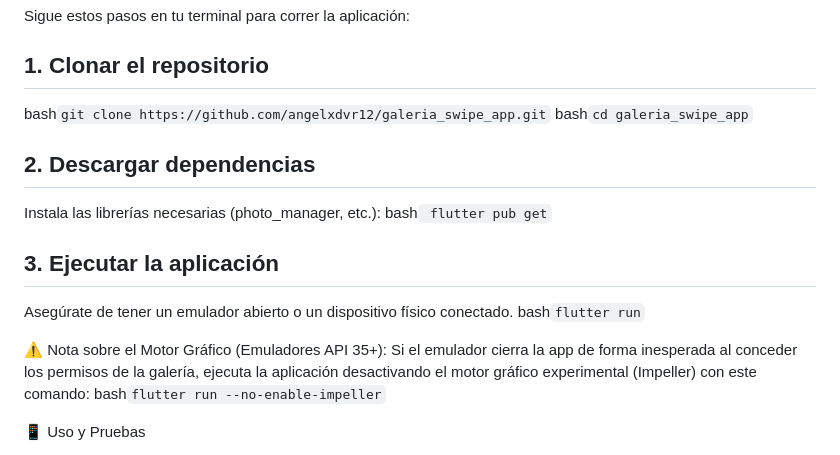
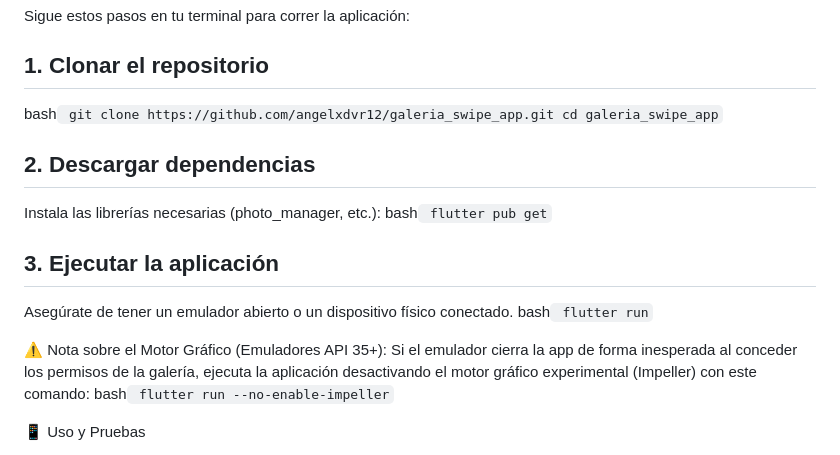
Before and after one commit to angelxdvr12/Swipe-Gallery, a Markdown page: README.md, the part around the change. Rendered like a GitHub page.

Commit message:
Fix code block formatting in README
Updated code blocks in README for consistency and clarity.

````diff
--- a/README.md
+++ b/README.md
@@ -40,8 +40,9 @@ Para compilar y ejecutar este proyecto, necesitas instalar **Flutter** y **Andro
 Sigue estos pasos en tu terminal para correr la aplicación:
 
 ## 1. Clonar el repositorio
-bash```git clone https://github.com/angelxdvr12/galeria_swipe_app.git```
-bash```cd galeria_swipe_app```
+bash```
+git clone https://github.com/angelxdvr12/galeria_swipe_app.git
+cd galeria_swipe_app```
 
 
 ## 2. Descargar dependencias
@@ -51,11 +52,13 @@
 
 ## 3. Ejecutar la aplicación
 Asegúrate de tener un emulador abierto o un dispositivo físico conectado.
-bash```flutter run```
+bash```
+flutter run```
 
 ⚠️ Nota sobre el Motor Gráfico (Emuladores API 35+):
 Si el emulador cierra la app de forma inesperada al conceder los permisos de la galería, ejecuta la aplicación desactivando el motor gráfico experimental (Impeller) con este comando:
-bash```flutter run --no-enable-impeller```
+bash```
+flutter run --no-enable-impeller```
 
 📱 Uso y Pruebas
 1. Al abrir la app, acepta los permisos de almacenamiento.
````
